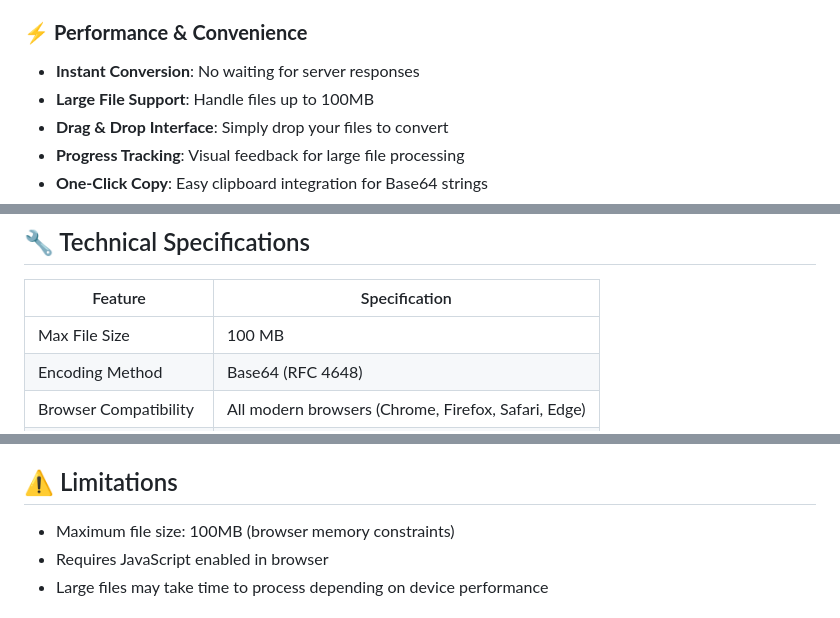
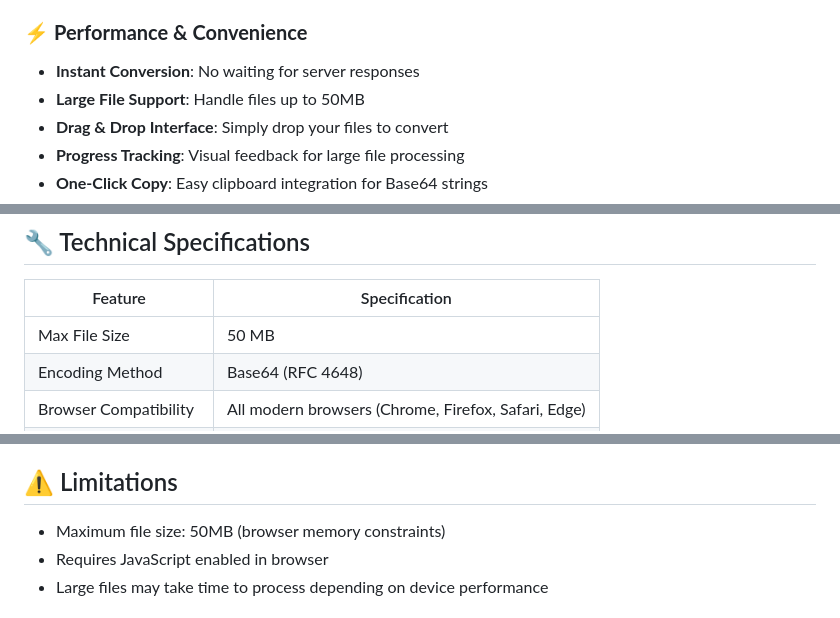
Before and after one commit to Marcelo34482/xsukax-File-Base64-Converter, a Markdown page: README.md, 3 parts joined by grey strips. Rendered like a GitHub page.

Commit message:
Reduce max file size limit to 50MB

```diff
--- a/README.md
+++ b/README.md
@@ -20,7 +20,7 @@ A secure, privacy-focused web application for converting files to Base64 encodin
 
 ### ⚡ **Performance & Convenience**
 - **Instant Conversion**: No waiting for server responses
-- **Large File Support**: Handle files up to 100MB
+- **Large File Support**: Handle files up to 50MB
 - **Drag & Drop Interface**: Simply drop your files to convert
 - **Progress Tracking**: Visual feedback for large file processing
 - **One-Click Copy**: Easy clipboard integration for Base64 strings
@@ -153,7 +153,7 @@ The converter supports **150+ file formats** including:
 
 | Feature | Specification |
 |---------|--------------|
-| Max File Size | 100 MB |
+| Max File Size | 50 MB |
 | Encoding Method | Base64 (RFC 4648) |
 | Browser Compatibility | All modern browsers (Chrome, Firefox, Safari, Edge) |
 | JavaScript Required | Yes |
@@ -275,7 +275,7 @@ This project is licensed under the GNU General Public License v3.0 - see the LIC
 
 ## ⚠️ Limitations
 
-- Maximum file size: 100MB (browser memory constraints)
+- Maximum file size: 50MB (browser memory constraints)
 - Requires JavaScript enabled in browser
 - Large files may take time to process depending on device performance
 
```
